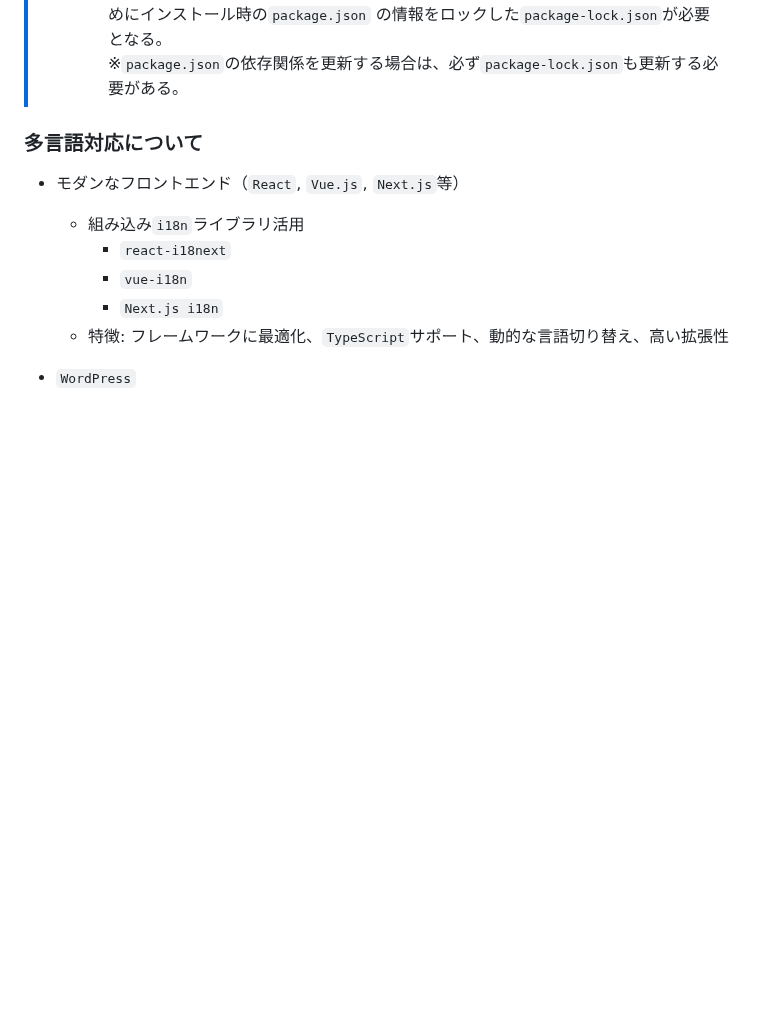
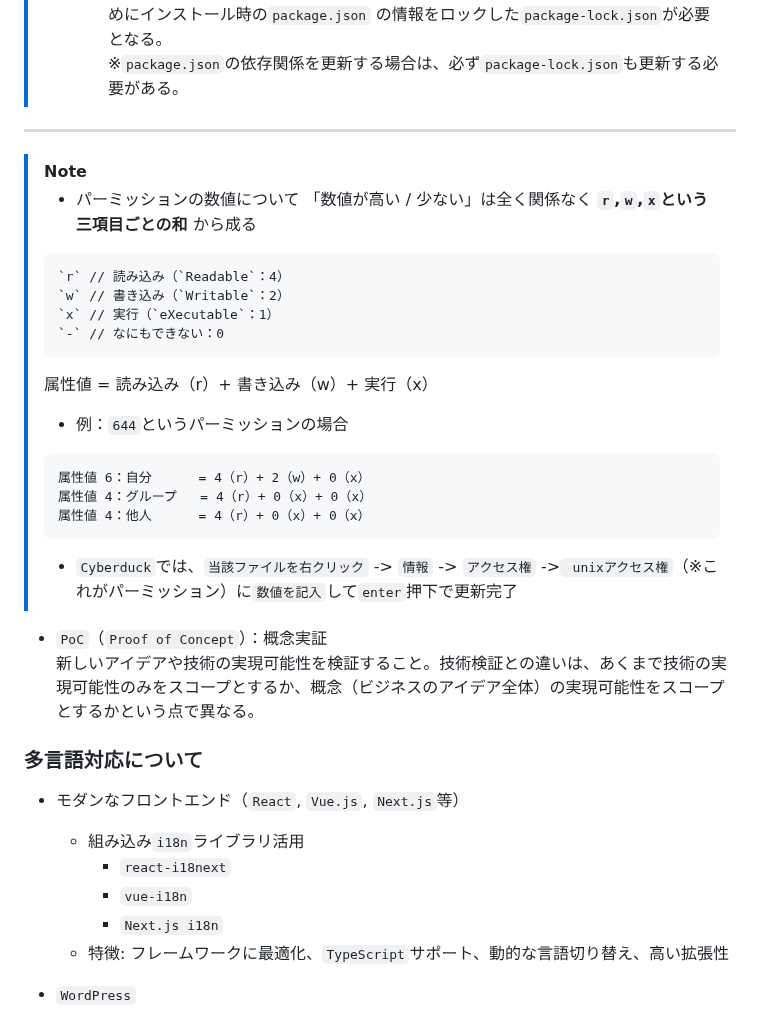
Before and after one commit to Benjuwan/MyLibs, a Markdown page: others/individual-memo.md, the part around one of its changes. Drawn GitHub-style; blank space fills up the shorter version.

````diff
--- a/others/individual-memo.md
+++ b/others/individual-memo.md
@@ -108,6 +108,31 @@ Ok
 >     - `dependencies`：本番環境で必要なパッケージ
 >     - `devDependencies`：開発時のみ必要なパッケージ（テストツール、ビルドツールなど）
 >   - `package-lock.json`：<br>他方、`package-lock.json`は各`npm`パッケージをインストールした時点のバージョンや依存関係を管理する詳細情報リストのようなもの。例えば、異なる時期に別の環境でインストールした際、都度`package.json`が生成されてしまうのでバージョンや依存関係に齟齬が出てアプリケーションが機能しない可能性がある。それを防止するためにインストール時の`package.json` の情報をロックした`package-lock.json`が必要となる。<br>※`package.json`の依存関係を更新する場合は、必ず`package-lock.json`も更新する必要がある。
+
+---
+
+> [!NOTE]
+> - パーミッションの数値について
+> 「数値が高い / 少ない」は全く関係なく **`r`,`w`,`x`という三項目ごとの和** から成る<br>
+> ```
+> `r` // 読み込み（`Readable`：4）
+> `w` // 書き込み（`Writable`：2）
+> `x` // 実行（`eXecutable`：1）
+> `-` // なにもできない：0
+> ```
+> 属性値 = 読み込み（r）+ 書き込み（w）+ 実行（x）
+>
+> - 例：`644`というパーミッションの場合<br>
+> ```
+> 属性値 6：自分      = 4（r）+ 2（w）+ 0（x）
+> 属性値 4：グループ   = 4（r）+ 0（x）+ 0（x）
+> 属性値 4：他人      = 4（r）+ 0（x）+ 0（x）
+> ```
+>
+> - `Cyberduck`では、`当該ファイルを右クリック` -> `情報` -> `アクセス権` ->` unixアクセス権`（※これがパーミッション）に`数値を記入`して`enter`押下で更新完了
+
+- `PoC`（`Proof of Concept`）：概念実証<br>
+新しいアイデアや技術の実現可能性を検証すること。技術検証との違いは、あくまで技術の実現可能性のみをスコープとするか、概念（ビジネスのアイデア全体）の実現可能性をスコープとするかという点で異なる。
 
 ### 多言語対応について
 - モダンなフロントエンド（`React`, `Vue.js`, `Next.js`等）
````
Also changed, not shown: other parts of others/individual-memo.md (+44 -0 lines), others/about-design.md (+7 -7 lines), others/individual-memo-tips.md (added, +88 -0 lines).
